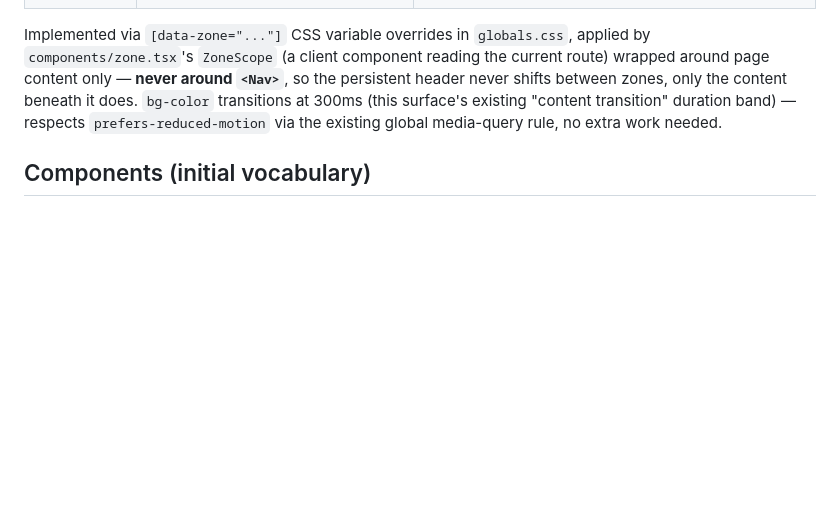
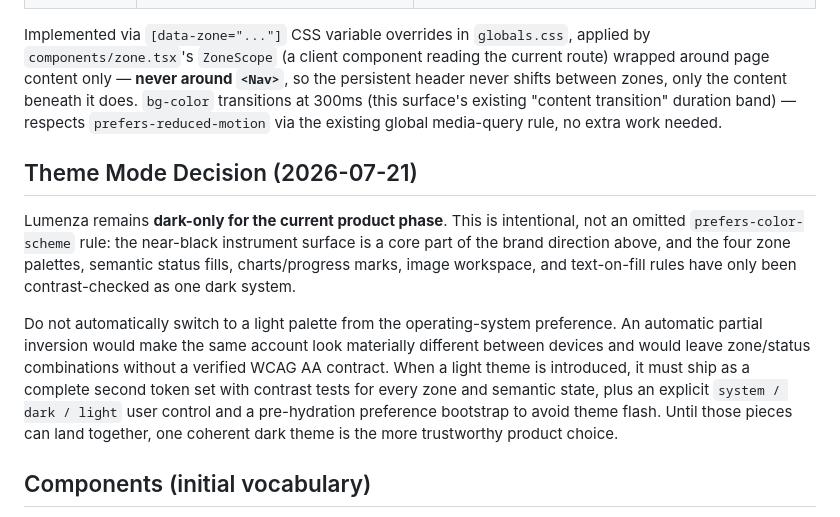
Before and after one commit to deuteriumZzz/Lumenza, a Markdown page: frontend/DESIGN.md, the part around the change. GitHub-like rendering; blank space fills up the shorter version.

Commit message:
docs: decide light theme strategy

```diff
--- a/frontend/DESIGN.md
+++ b/frontend/DESIGN.md
@@ -117,6 +117,23 @@ between zones, only the content beneath it does. `bg-color` transitions at 300ms
 surface's existing "content transition" duration band) — respects `prefers-reduced-motion`
 via the existing global media-query rule, no extra work needed.
 
+## Theme Mode Decision (2026-07-21)
+
+Lumenza remains **dark-only for the current product phase**. This is intentional,
+not an omitted `prefers-color-scheme` rule: the near-black instrument surface is a
+core part of the brand direction above, and the four zone palettes, semantic status
+fills, charts/progress marks, image workspace, and text-on-fill rules have only been
+contrast-checked as one dark system.
+
+Do not automatically switch to a light palette from the operating-system preference.
+An automatic partial inversion would make the same account look materially different
+between devices and would leave zone/status combinations without a verified WCAG AA
+contract. When a light theme is introduced, it must ship as a complete second token
+set with contrast tests for every zone and semantic state, plus an explicit
+`system / dark / light` user control and a pre-hydration preference bootstrap to avoid
+theme flash. Until those pieces can land together, one coherent dark theme is the
+more trustworthy product choice.
+
 ## Components (initial vocabulary)
 
 - **Segmented control** (mode selector: fast / smart / cheap) — not a dropdown, not
```
